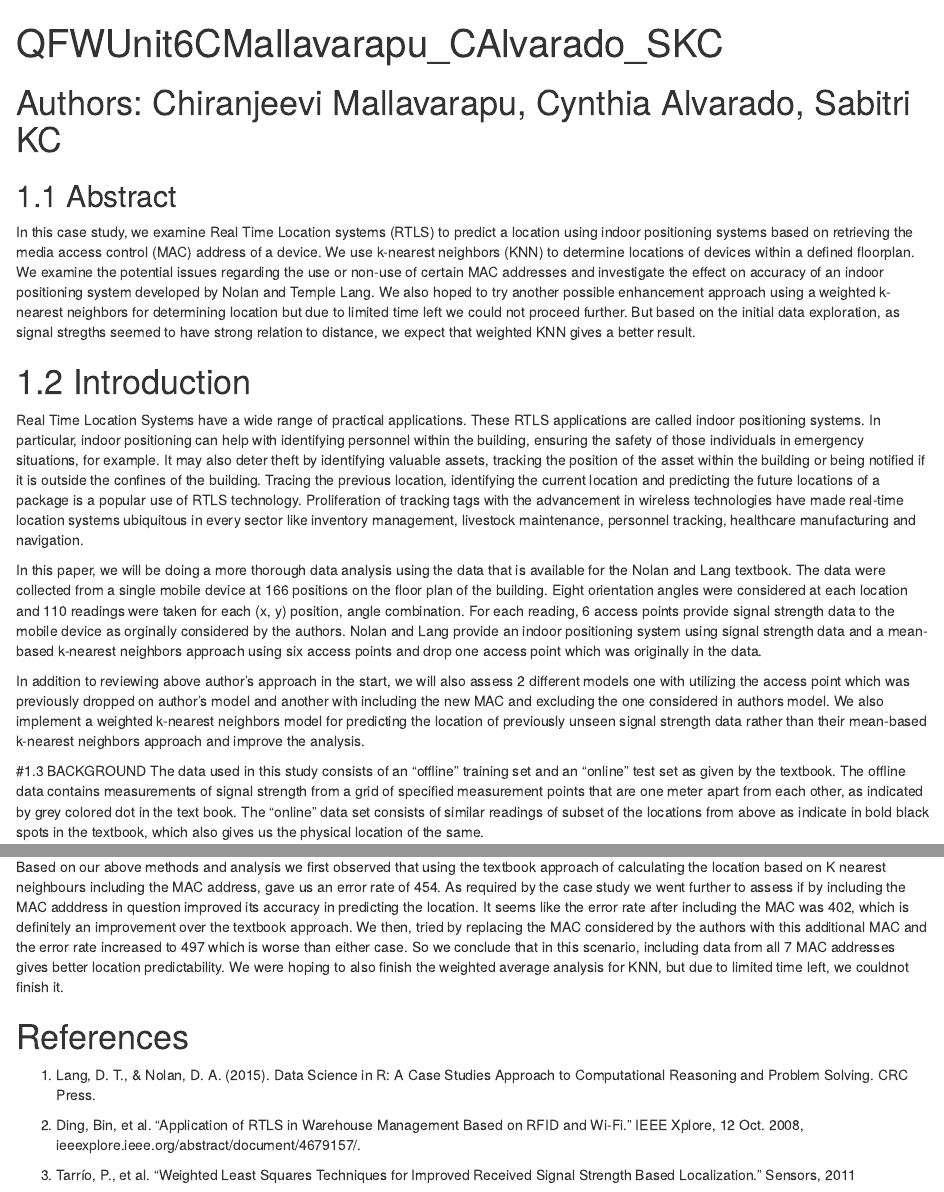
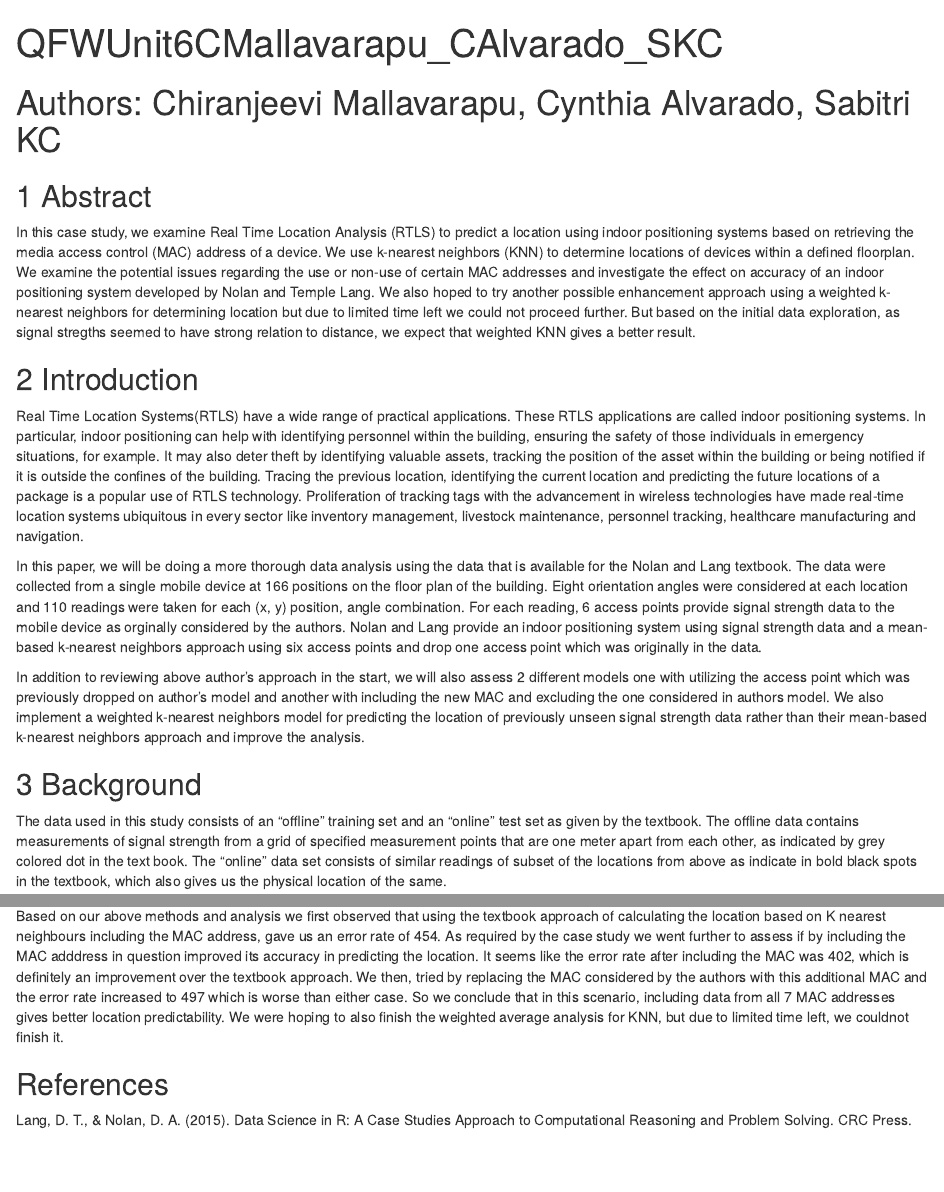
Before and after one commit to alvaradoc/QTWUnit6CS, an R Markdown document (QFWUnit6CMallavarapu_CAlvarado_SKC.Rmd): the page in a window 1100 px wide, from its top, and a second part further down, joined at a grey line. Rendered offline with R 4.5, knitr and Pandoc, with nearby package versions; some code elsewhere in the file could not run offline.

Commit message:
Update QFWUnit6CMallavarapu_CAlvarado_SKC.Rmd

```diff
--- a/QFWUnit6CMallavarapu_CAlvarado_SKC.Rmd
+++ b/QFWUnit6CMallavarapu_CAlvarado_SKC.Rmd
@@ -5,17 +5,17 @@ output:
   word_document: default
 ---
 # Authors: Chiranjeevi Mallavarapu, Cynthia Alvarado, Sabitri KC
-## 1.1 Abstract
-In this case study, we examine Real Time Location systems (RTLS) to predict a location using indoor positioning systems based on retrieving the media access control (MAC) address of a device.  We use k-nearest neighbors (KNN) to determine locations of devices within a defined floorplan. We examine the potential issues regarding the use or non-use of certain MAC addresses and investigate the effect on accuracy of an indoor positioning system developed by Nolan and Temple Lang. We also hoped to try another possible enhancement approach using a weighted k-nearest neighbors for determining location but due to limited time left we could not proceed further. But based on the initial data exploration, as signal stregths seemed to have strong relation to distance, we expect that weighted KNN gives a better result.
+## 1 Abstract
+In this case study, we examine Real Time Location Analysis (RTLS) to predict a location using indoor positioning systems based on retrieving the media access control (MAC) address of a device.  We use k-nearest neighbors (KNN) to determine locations of devices within a defined floorplan. We examine the potential issues regarding the use or non-use of certain MAC addresses and investigate the effect on accuracy of an indoor positioning system developed by Nolan and Temple Lang. We also hoped to try another possible enhancement approach using a weighted k-nearest neighbors for determining location but due to limited time left we could not proceed further. But based on the initial data exploration, as signal stregths seemed to have strong relation to distance, we expect that weighted KNN gives a better result.
 
-# 1.2 Introduction
-Real Time Location Systems have a wide range of practical applications. These RTLS applications are called indoor positioning systems.  In particular, indoor positioning can help with identifying personnel within the building, ensuring the safety of those individuals in emergency situations, for example.  It may also deter theft by identifying valuable assets, tracking the position of the asset within the building or being notified if it is outside the confines of the building. Tracing the previous location, identifying the current location and predicting the future locations of a package is a popular use of RTLS technology. Proliferation of tracking tags with the advancement in wireless technologies have made real-time location systems ubiquitous in every sector like inventory management, livestock maintenance, personnel tracking, healthcare manufacturing and navigation.
+## 2 Introduction
+Real Time Location Systems(RTLS) have a wide range of practical applications. These RTLS applications are called indoor positioning systems.  In particular, indoor positioning can help with identifying personnel within the building, ensuring the safety of those individuals in emergency situations, for example.  It may also deter theft by identifying valuable assets, tracking the position of the asset within the building or being notified if it is outside the confines of the building. Tracing the previous location, identifying the current location and predicting the future locations of a package is a popular use of RTLS technology. Proliferation of tracking tags with the advancement in wireless technologies have made real-time location systems ubiquitous in every sector like inventory management, livestock maintenance, personnel tracking, healthcare manufacturing and navigation.
 
 In this paper, we will be doing a more thorough data analysis using the data that is available for the Nolan and Lang textbook. The data were collected from a single mobile device at 166 positions on the floor plan of the building. Eight orientation angles were considered at each location and 110 readings were taken for each (x, y) position, angle combination. For each reading, 6 access points provide signal strength data to the mobile device as orginally considered by the authors. Nolan and Lang provide an indoor positioning system using signal strength data and a mean-based k-nearest neighbors approach using six access points and drop one access point which was originally in the data.
 
 In addition to reviewing above author's approach in the start, we will also assess 2 different models one with utilizing the access point which was previously dropped on author’s model and another with including the new MAC and excluding the one considered in authors model. We also implement a weighted k-nearest neighbors model for predicting the location of previously unseen signal strength data rather than their mean-based k-nearest neighbors approach and improve the analysis.
 
-#1.3 BACKGROUND
+## 3 Background
  The data used in this study consists of an “offline” training set and an “online” test set as given by the textbook. The offline data contains measurements of signal strength from a grid of specified measurement points that are one meter apart from each other, as indicated by grey colored dot in the text book. The "online" data set consists of similar readings of subset of the locations from above as indicate in bold black spots in the textbook, which also gives us the physical location of the same.
 
  There are 6 wireless access points and the signal for each access point is measured from each of these points at 8 different rotational angles that are 45 degrees apart.
@@ -1019,9 +1019,5 @@ wtOnlineByAvgSig = wtSignals(onlineSummary)
 Based on our above methods and analysis we first observed that using the textbook approach of calculating the location based on K nearest neighbours including the MAC address, gave us an error rate of 454. As required by the case study we went further to assess if by including the MAC adddress in question improved its accuracy in predicting the location. It seems like the error rate after including the MAC was 402, which is definitely an improvement over the textbook approach. We then, tried by replacing the MAC considered by the authors with this additional MAC and the error rate increased to 497 which is worse than either case. So we conclude that in this scenario, including data from all 7 MAC addresses gives better location predictability. We were hoping to also finish the weighted average analysis for KNN, but due to limited time left, we couldnot finish it.
 
 
-# References
-1. Lang, D. T., & Nolan, D. A. (2015). Data Science in R: A Case Studies Approach to Computational Reasoning and Problem Solving. CRC Press.
-
-2. Ding, Bin, et al. “Application of RTLS in Warehouse Management Based on RFID and Wi-Fi.” IEEE Xplore, 12 Oct. 2008,    ieeexplore.ieee.org/abstract/document/4679157/.
-
-3. Tarrío, P., et al. “Weighted Least Squares Techniques for Improved Received Signal Strength Based Localization.” Sensors, 2011
+## References
+Lang, D. T., & Nolan, D. A. (2015). Data Science in R: A Case Studies Approach to Computational Reasoning and Problem Solving. CRC Press.
```
Also changed, not shown: QFWUnit6CMallavarapu_CAlvarado_SKC.Rmd (16 more changed lines).
